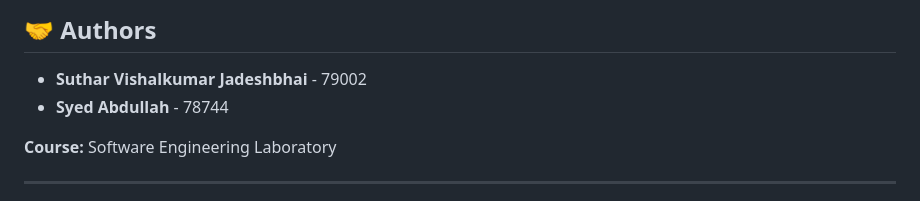
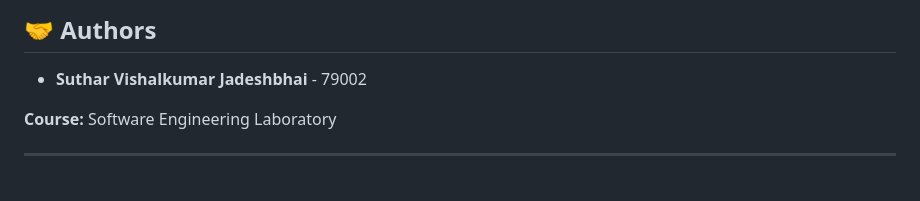
Before and after one commit to sutharv/codeguardian_complete, a Markdown page: README.md, the part around the change. Rendered like a GitHub page.

Commit message:
Update authors list in README
Removed Syed Abdullah from the authors list.

```diff
--- a/README.md
+++ b/README.md
@@ -438,7 +438,6 @@ docker-compose down
 ## 🤝 Authors
 
 - **Suthar Vishalkumar Jadeshbhai** - 79002
-- **Syed Abdullah** - 78744
 
 **Course:** Software Engineering Laboratory
 
```
